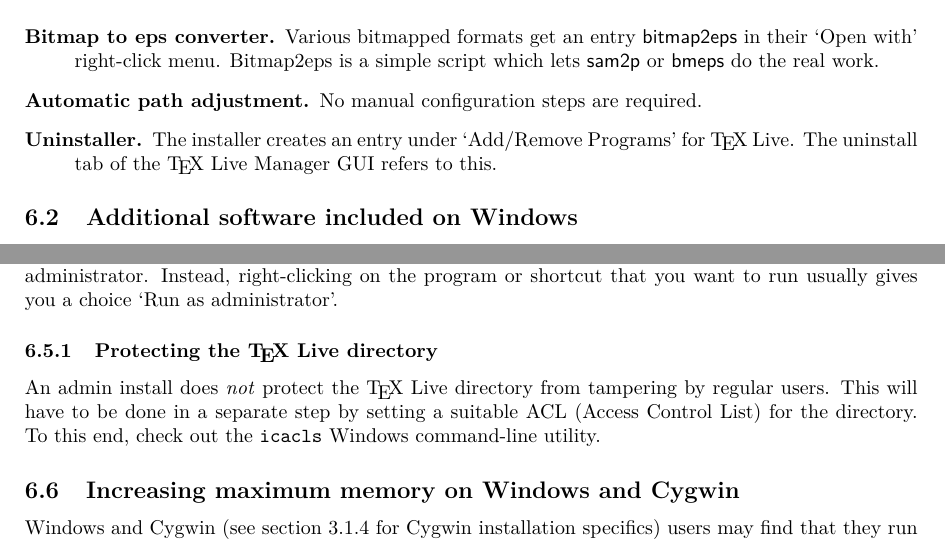
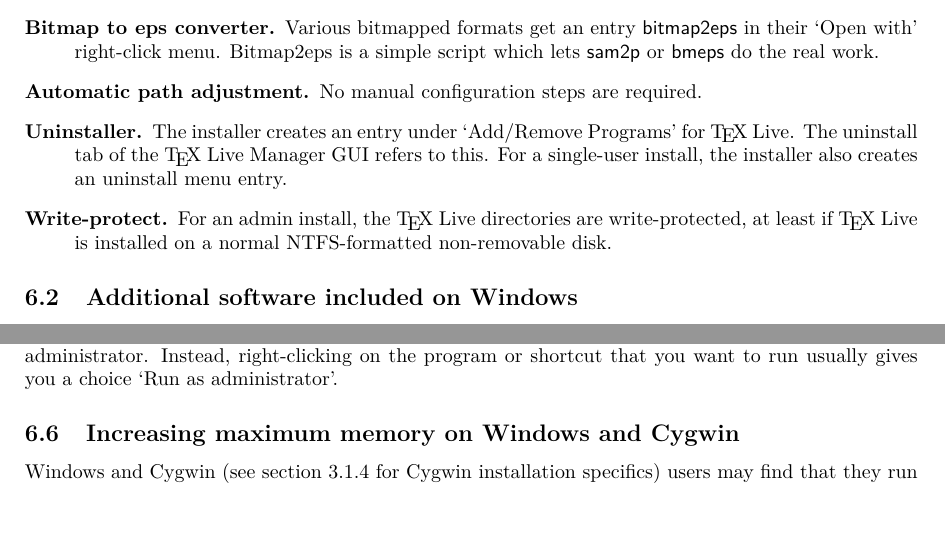
Before and after one commit to viettug/texlive-manual-translations, a LaTeX document (texlive-en.tex): two parts of pages 23 and 24 of 42, joined at a grey line, cut so that both start at the same text, the shorter picture padded with empty space. Compiled offline with pdfLaTeX.

Commit message:
Windows-related documentation updates
git-svn-id: svn://tug.org/texlive/trunk/Master/texmf-dist/doc/texlive/texlive-en@40722 c570f23f-e606-0410-a88d-b1316a301751

```diff
--- a/texlive-en.tex
+++ b/texlive-en.tex
@@ -1637,7 +1643,11 @@
 \item[Automatic path adjustment.] No manual configuration steps are required.
 \item[Uninstaller.] The installer creates an entry under `Add/Remove
   Programs' for \TL. The uninstall tab of the \TeX\ Live Manager \GUI\
-  refers to this.
+  refers to this. For a single-user install, the installer also
+  creates an uninstall menu entry.
+\item[Write-protect.] For an admin install, the \TL\ directories are
+  write-protected, at least if \TL\ is installed on a normal
+  NTFS-formatted non-removable disk.
 \end{description}
 
 \subsection{Additional software included on Windows}
@@ -1752,15 +1762,6 @@
 privileges. In fact, there is not much point in logging in as
 administrator. Instead, right-clicking on the program or shortcut that
 you want to run usually gives you a choice `Run as administrator'.
-
-
-\subsubsection{Protecting the \TL{} directory}
-
-An admin install does \emph{not} protect the \TL{} directory from
-tampering by regular users. This will have to be done in a separate
-step by setting a suitable ACL (Access Control List) for the
-directory. To this end, check out the \filename{icacls} Windows
-command-line utility.
 
 
 \subsection{Increasing maximum memory on Windows and Cygwin}
```
Also changed, not shown: texlive-en.tex (18 more changed lines).
